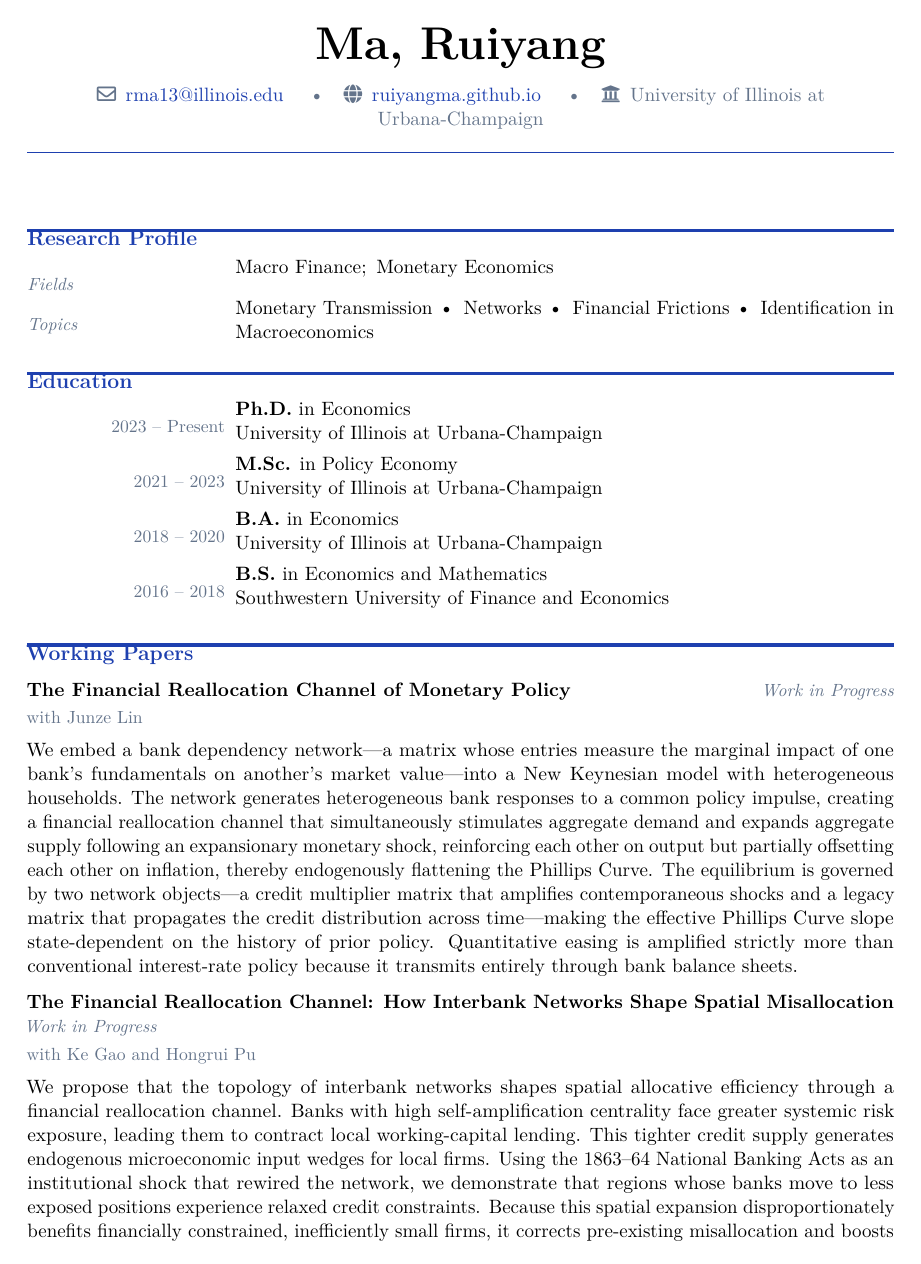
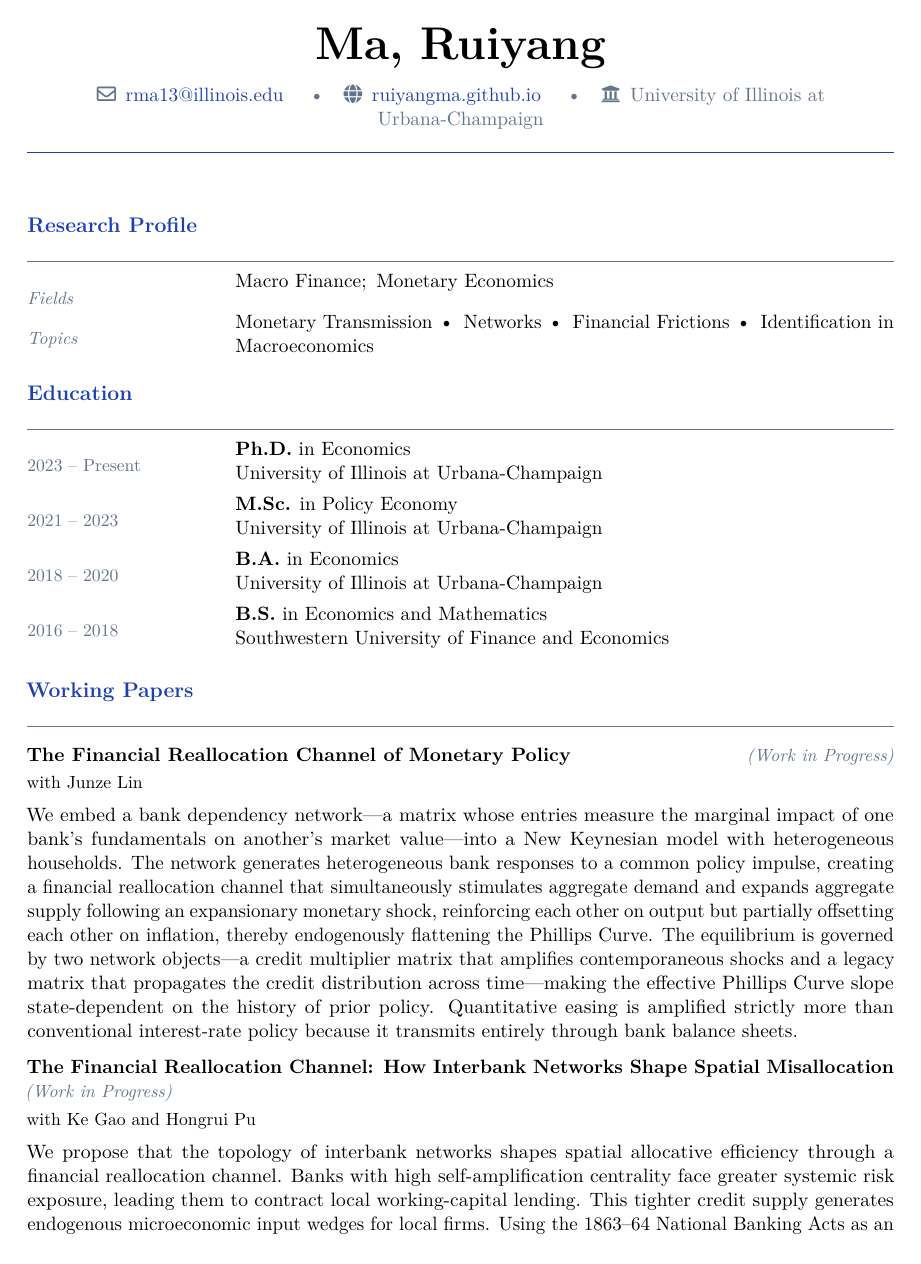
Before and after one commit to RuiyangMa/ruiyang-ma.github.io, a LaTeX CV (cv/cv.tex): page 1 of 2. The pictures show the PDF file cv/cv.pdf that the author committed with the source.

Commit message:
cv: remove section blue rule, left-align dates, status in parens, coauthors in black
Made-with: Cursor

```diff
--- a/cv/cv.tex
+++ b/cv/cv.tex
@@ -44,12 +44,12 @@
 \setlength{\tabcolsep}{0pt}
 
 %% ---- Section heading ----------------------------------------
-% Prints: SECTION TITLE with a thin colored rule below
 \newcommand{\cvsection}[1]{%
   \vspace{14pt}%
-  {\color{accent}\rule{\linewidth}{1.8pt}}\\[-6pt]
   {\large\bfseries\color{accent} #1}%
-  \vspace{5pt}%
+  \vspace{3pt}\par%
+  {\color{muted}\rule{\linewidth}{0.4pt}}%
+  \vspace{4pt}%
 }
 
 %% ---- Dated entry: \entry{DATE}{BODY} -----------------------
@@ -58,7 +58,7 @@
 \setlength{\datecol}{1.55in}
 \newcommand{\entry}[2]{%
   \begin{tabular}{@{}p{\datecol}@{\hspace{6pt}}p{\linewidth-\datecol-6pt}@{}}
-    \raggedleft\small\color{muted} #1 &
+    \raggedright\small\color{muted} #1 &
     \raggedright #2 \\
   \end{tabular}%
   \vspace{3pt}%
@@ -139,8 +139,8 @@
 %% Paper 01
 \begin{paperentry}
   \textbf{The Financial Reallocation Channel of Monetary Policy}
-  \hfill{\small\itshape\color{muted}Work in Progress}\\[2pt]
-  {\small\color{muted}with Junze Lin}\\[5pt]
+  \hfill{\small\itshape\color{muted}(Work in Progress)}\\[2pt]
+  {\small with Junze Lin}\\[5pt]
   We embed a bank dependency network---a matrix whose entries measure the marginal
   impact of one bank's fundamentals on another's market value---into a New Keynesian
   model with heterogeneous households. The network generates heterogeneous bank
@@ -160,8 +160,8 @@
 \begin{paperentry}
   \textbf{The Financial Reallocation Channel: How Interbank Networks Shape Spatial
   Misallocation}
-  \hfill{\small\itshape\color{muted}Work in Progress}\\[2pt]
-  {\small\color{muted}with Ke Gao and Hongrui Pu}\\[5pt]
+  \hfill{\small\itshape\color{muted}(Work in Progress)}\\[2pt]
+  {\small with Ke Gao and Hongrui Pu}\\[5pt]
   We propose that the topology of interbank networks shapes spatial allocative
   efficiency through a financial reallocation channel. Banks with high
   self-amplification centrality face greater systemic risk exposure, leading them to
@@ -181,8 +181,8 @@
 \begin{paperentry}
   \textbf{Pricing the Risk Lock-in: Financial Frictions, Endogenous Production
   Networks, and Corporate Bond Spreads}
-  \hfill{\small\itshape\color{muted}Work in Progress}\\[2pt]
-  {\small\color{muted}with Shaoqing Pan and Rong Yuwen}\\[5pt]
+  \hfill{\small\itshape\color{muted}(Work in Progress)}\\[2pt]
+  {\small with Shaoqing Pan and Rong Yuwen}\\[5pt]
   This research proposes to investigate how financial frictions distort firm-level
   supply chain adjustments and the resulting credit risk pricing. We develop a
   theoretical framework to identify a ``risk lock-in'' mechanism, where firms facing
```
Also changed, not shown: assets/cv.pdf, cv/cv.pdf, 1 other file.
